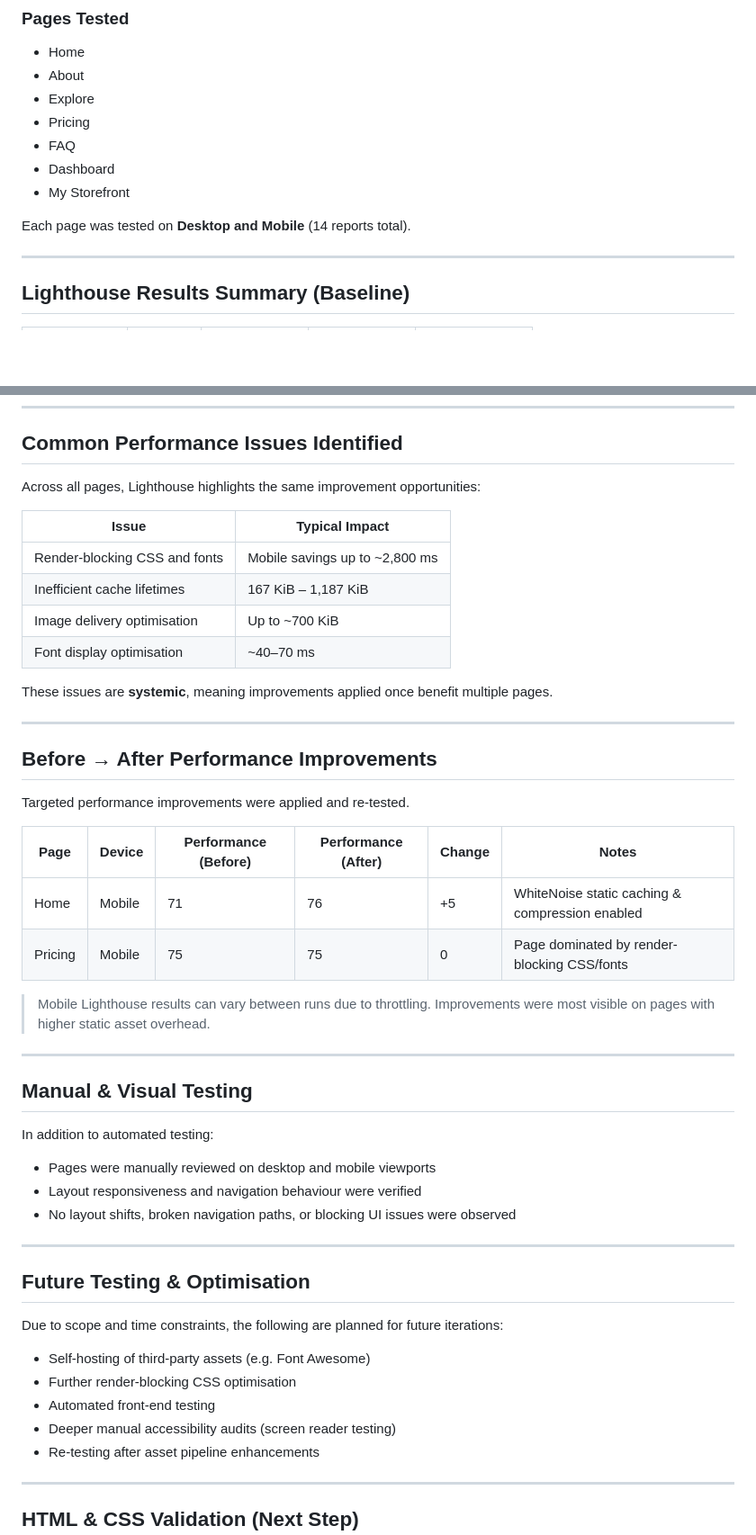
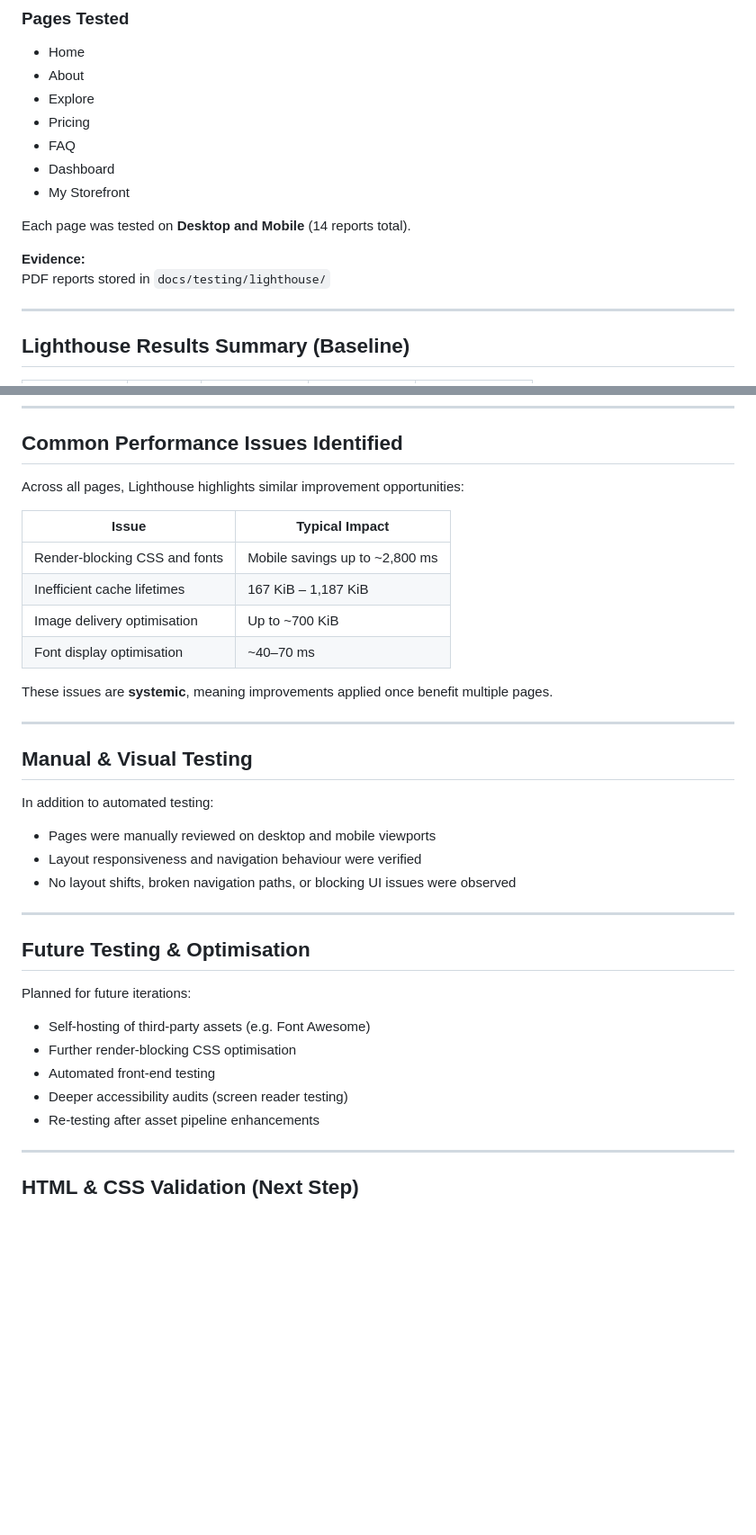
Before and after one commit to Oscar-Ivs/mintkit-hub, a Markdown page: README.md, 2 parts joined by grey strips. Shown at 90% size. Rendered like a GitHub page; folded sections open; blank space fills up the shorter version.

```diff
--- a/README.md
+++ b/README.md
@@ -687,6 +687,9 @@ Lighthouse audits were carried out using **Chrome DevTools Lighthouse (v13.x)**
 
 Each page was tested on **Desktop and Mobile** (14 reports total).
 
+**Evidence:**
+PDF reports stored in `docs/testing/lighthouse/`
+
 ---
 
 ## Lighthouse Results Summary (Baseline)
@@ -762,7 +785,7 @@ This limitation is documented and accepted at this stage.
 
 ## Common Performance Issues Identified
 
-Across all pages, Lighthouse highlights the same improvement opportunities:
+Across all pages, Lighthouse highlights similar improvement opportunities:
 
 | Issue | Typical Impact |
 |------|----------------|
@@ -772,19 +795,6 @@ Across all pages, Lighthouse highlights the same improvement opportunities:
 | Font display optimisation | ~40–70 ms |
 
 These issues are **systemic**, meaning improvements applied once benefit multiple pages.
-
----
-
-## Before → After Performance Improvements
-
-Targeted performance improvements were applied and re-tested.
-
-| Page | Device | Performance (Before) | Performance (After) | Change | Notes |
-|------|--------|----------------------|---------------------|--------|------|
-| Home | Mobile | 71 | 76 | +5 | WhiteNoise static caching & compression enabled |
-| Pricing | Mobile | 75 | 75 | 0 | Page dominated by render-blocking CSS/fonts |
-
-> Mobile Lighthouse results can vary between runs due to throttling. Improvements were most visible on pages with higher static asset overhead.
 
 ---
 
@@ -800,12 +810,12 @@ In addition to automated testing:
 
 ## Future Testing & Optimisation
 
-Due to scope and time constraints, the following are planned for future iterations:
+Planned for future iterations:
 
 - Self-hosting of third-party assets (e.g. Font Awesome)
 - Further render-blocking CSS optimisation
 - Automated front-end testing
-- Deeper manual accessibility audits (screen reader testing)
+- Deeper accessibility audits (screen reader testing)
 - Re-testing after asset pipeline enhancements
 
 ---
```
Also changed, not shown: other parts of README.md (+28 -8 lines).
